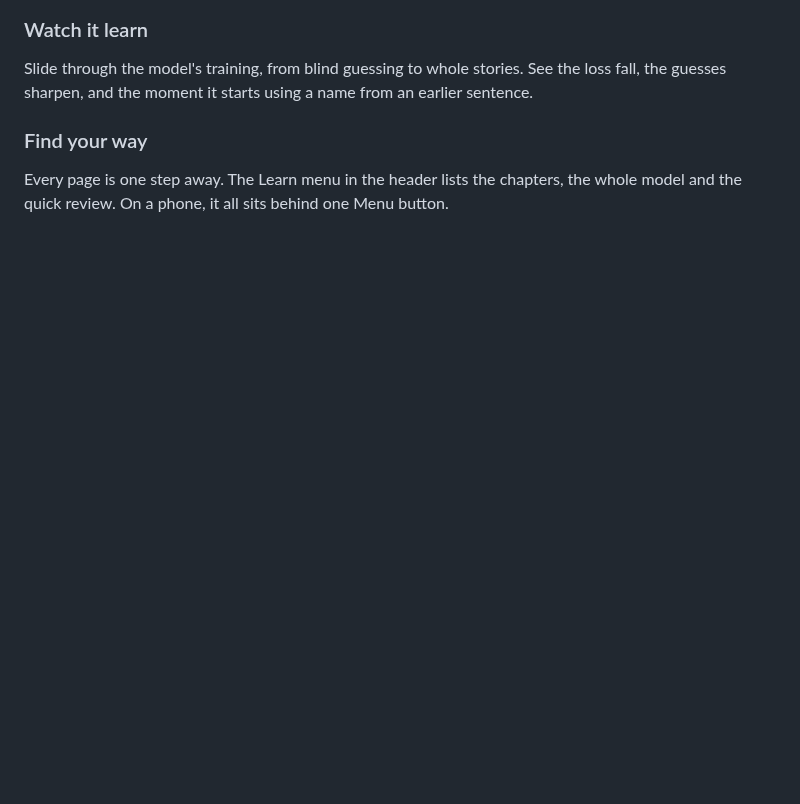
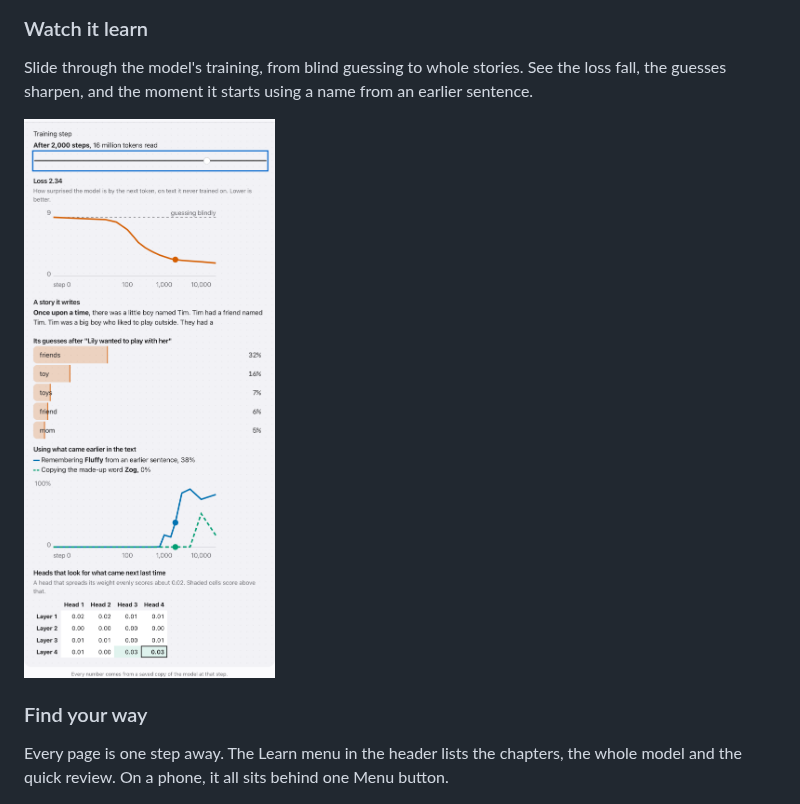
Before and after one commit to dwinzg/transformer-visualized, a Markdown page: README.md, the part around the change. GitHub-like rendering; pictures changed too: docs/images/use-13-training.png (added); blank space fills up the shorter version.

Commit message:
docs: show the training page in the README

```diff
--- a/README.md
+++ b/README.md
@@ -61,6 +61,8 @@ Pick a layer and a head to see what each token looks at, and the scores behind t
 ### Watch it learn
 
 Slide through the model's training, from blind guessing to whole stories. See the loss fall, the guesses sharpen, and the moment it starts using a name from an earlier sentence.
+
+<img src="docs/images/use-13-training.png" alt="The training page after 2,000 steps, with the loss curve, a story, the guesses and the chance of remembering Fluffy rising" width="600">
 
 ### Find your way
 
```
